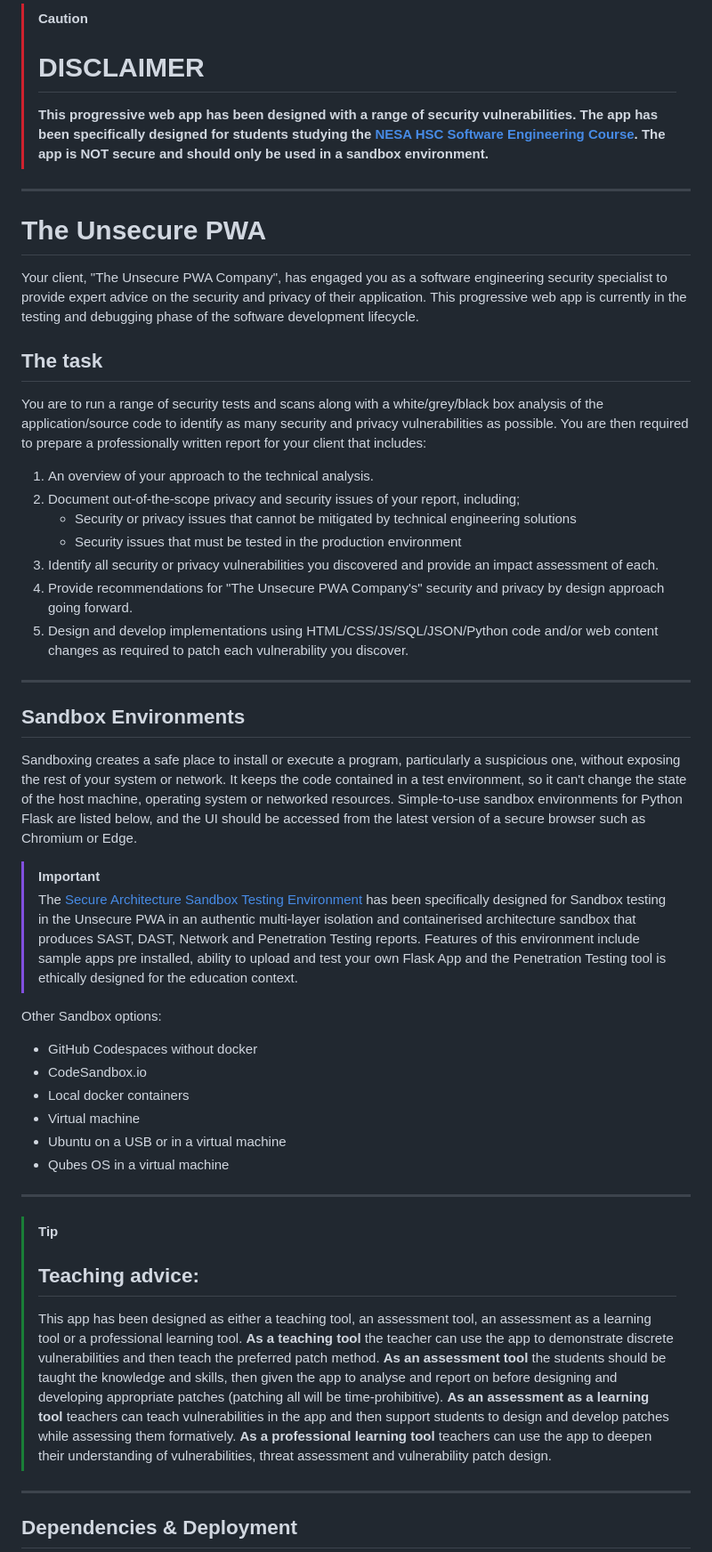
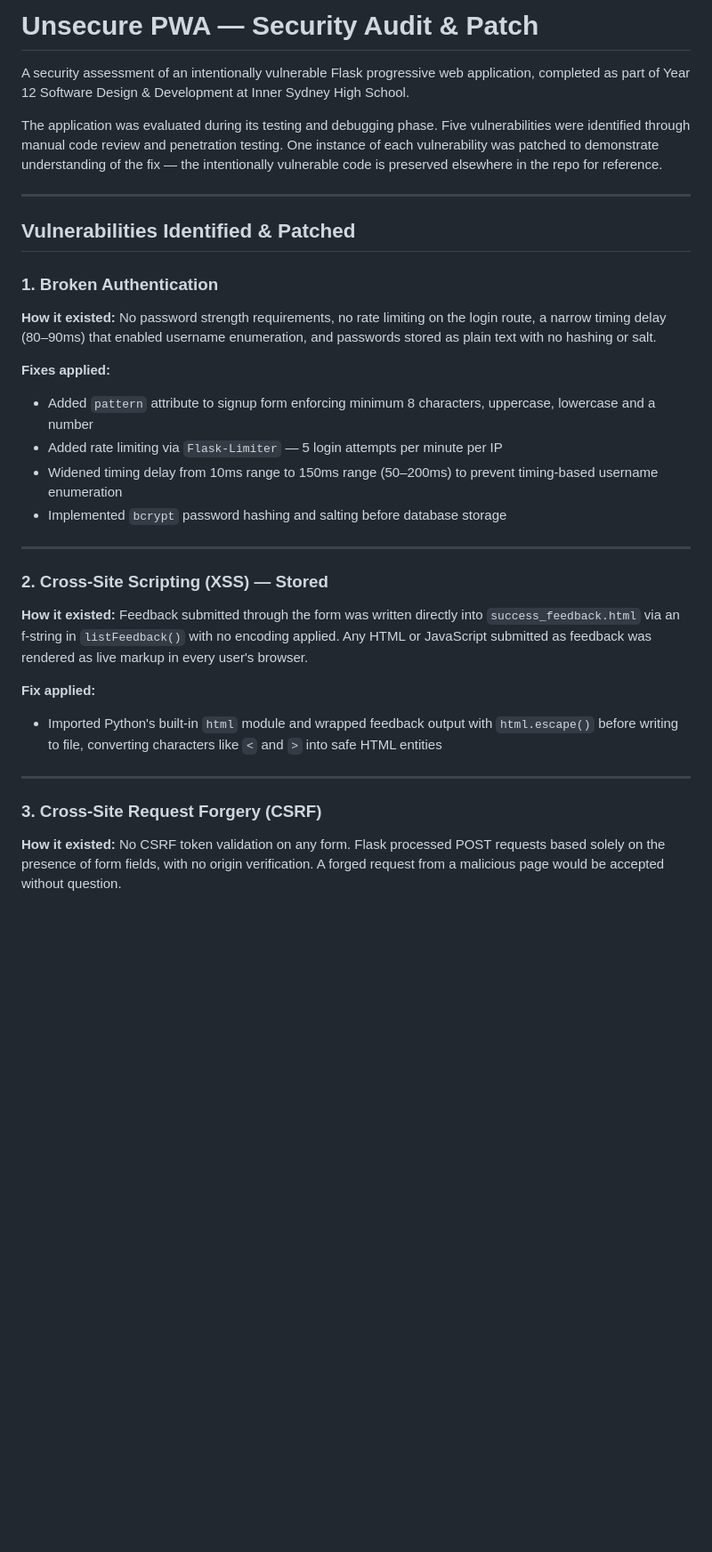
Before and after one commit to Squ1dddy/Unsecure_PWA, a Markdown page: README.md, the part around one of its changes. Shown at 89% size. Drawn GitHub-style; blank space fills up the shorter version.

```diff
--- a/README.md
+++ b/README.md
@@ -1,54 +1,46 @@
-> [!Caution]
->
-> # DISCLAIMER
->
-> **This progressive web app has been designed with a range of security vulnerabilities. The app has been specifically designed for students studying the [NESA HSC Software Engineering Course](https://curriculum.nsw.edu.au/learning-areas/tas/software-engineering-11-12-2022/content/n12/fa039e749d). The app is NOT secure and should only be used in a sandbox environment.**
+# Unsecure PWA — Security Audit & Patch
 
-<hr style="border: 0.1rem solid #d1d9e0;background:#d1d9e0"/>
+A security assessment of an intentionally vulnerable Flask progressive web application,
+completed as part of Year 12 Software Design & Development at Inner Sydney High School.
 
-# The Unsecure PWA
-
-Your client, "The Unsecure PWA Company", has engaged you as a software engineering security specialist to provide expert advice on the security and privacy of their application. This progressive web app is currently in the testing and debugging phase of the software development lifecycle.
-
-## The task
-
-You are to run a range of security tests and scans along with a white/grey/black box analysis of the application/source code to identify as many security and privacy vulnerabilities as possible. You are then required to prepare a professionally written report for your client that includes:
-
-1. An overview of your approach to the technical analysis.
-2. Document out-of-the-scope privacy and security issues of your report, including;
-   - Security or privacy issues that cannot be mitigated by technical engineering solutions
-   - Security issues that must be tested in the production environment
-3. Identify all security or privacy vulnerabilities you discovered and provide an impact assessment of each.
-4. Provide recommendations for "The Unsecure PWA Company's" security and privacy by design approach going forward.
-5. Design and develop implementations using HTML/CSS/JS/SQL/JSON/Python code and/or web content changes as required to patch each vulnerability you discover.
+The application was evaluated during its testing and debugging phase. Five vulnerabilities
+were identified through manual code review and penetration testing. One instance of each
+vulnerability was patched to demonstrate understanding of the fix — the intentionally
+vulnerable code is preserved elsewhere in the repo for reference.
 
 ---
 
-## Sandbox Environments
+## Vulnerabilities Identified & Patched
 
-Sandboxing creates a safe place to install or execute a program, particularly a suspicious one, without exposing the rest of your system or network. It keeps the code contained in a test environment, so it can't change the state of the host machine, operating system or networked resources. Simple-to-use sandbox environments for Python Flask are listed below, and the UI should be accessed from the latest version of a secure browser such as Chromium or Edge.
+### 1. Broken Authentication
+**How it existed:** No password strength requirements, no rate limiting on the login route,
+a narrow timing delay (80–90ms) that enabled username enumeration, and passwords stored
+as plain text with no hashing or salt.
 
-> [!IMPORTANT]
-> The [Secure Architecture Sandbox Testing Environment](https://github.com/TempeHS/Secure_Architecture_Sandbox_Testing_Environment) has been specifically designed for Sandbox testing in the Unsecure PWA in an authentic multi-layer isolation and containerised architecture sandbox that produces SAST, DAST, Network and Penetration Testing reports. Features of this environment include sample apps pre installed, ability to upload and test your own Flask App and the Penetration Testing tool is ethically designed for the education context.
-
-Other Sandbox options:
-
-- GitHub Codespaces without docker
-- CodeSandbox.io
-- Local docker containers
-- Virtual machine
-- Ubuntu on a USB or in a virtual machine
-- Qubes OS in a virtual machine
+**Fixes applied:**
+- Added `pattern` attribute to signup form enforcing minimum 8 characters, uppercase,
+  lowercase and a number
+- Added rate limiting via `Flask-Limiter` — 5 login attempts per minute per IP
+- Widened timing delay from 10ms range to 150ms range (50–200ms) to prevent timing-based
+  username enumeration
+- Implemented `bcrypt` password hashing and salting before database storage
 
 ---
 
-> [!Tip]
->
-> ## Teaching advice:
->
-> This app has been designed as either a teaching tool, an assessment tool, an assessment as a learning tool or a professional learning tool. **As a teaching tool** the teacher can use the app to demonstrate discrete vulnerabilities and then teach the preferred patch method. **As an assessment tool** the students should be taught the knowledge and skills, then given the app to analyse and report on before designing and developing appropriate patches (patching all will be time-prohibitive). **As an assessment as a learning tool** teachers can teach vulnerabilities in the app and then support students to design and develop patches while assessing them formatively. **As a professional learning tool** teachers can use the app to deepen their understanding of vulnerabilities, threat assessment and vulnerability patch design.
+### 2. Cross-Site Scripting (XSS) — Stored
+**How it existed:** Feedback submitted through the form was written directly into
+`success_feedback.html` via an f-string in `listFeedback()` with no encoding applied.
+Any HTML or JavaScript submitted as feedback was rendered as live markup in every user's
+browser.
+
+**Fix applied:**
+- Imported Python's built-in `html` module and wrapped feedback output with `html.escape()`
+  before writing to file, converting characters like `<` and `>` into safe HTML entities
 
 ---
 
-## Dependencies & Deployment
+### 3. Cross-Site Request Forgery (CSRF)
+**How it existed:** No CSRF token validation on any form. Flask processed POST requests
+based solely on the presence of form fields, with no origin verification. A forged request
+from a malicious page would be accepted without question.
 
```
Also changed, not shown: other parts of README.md (+72 -77 lines).
